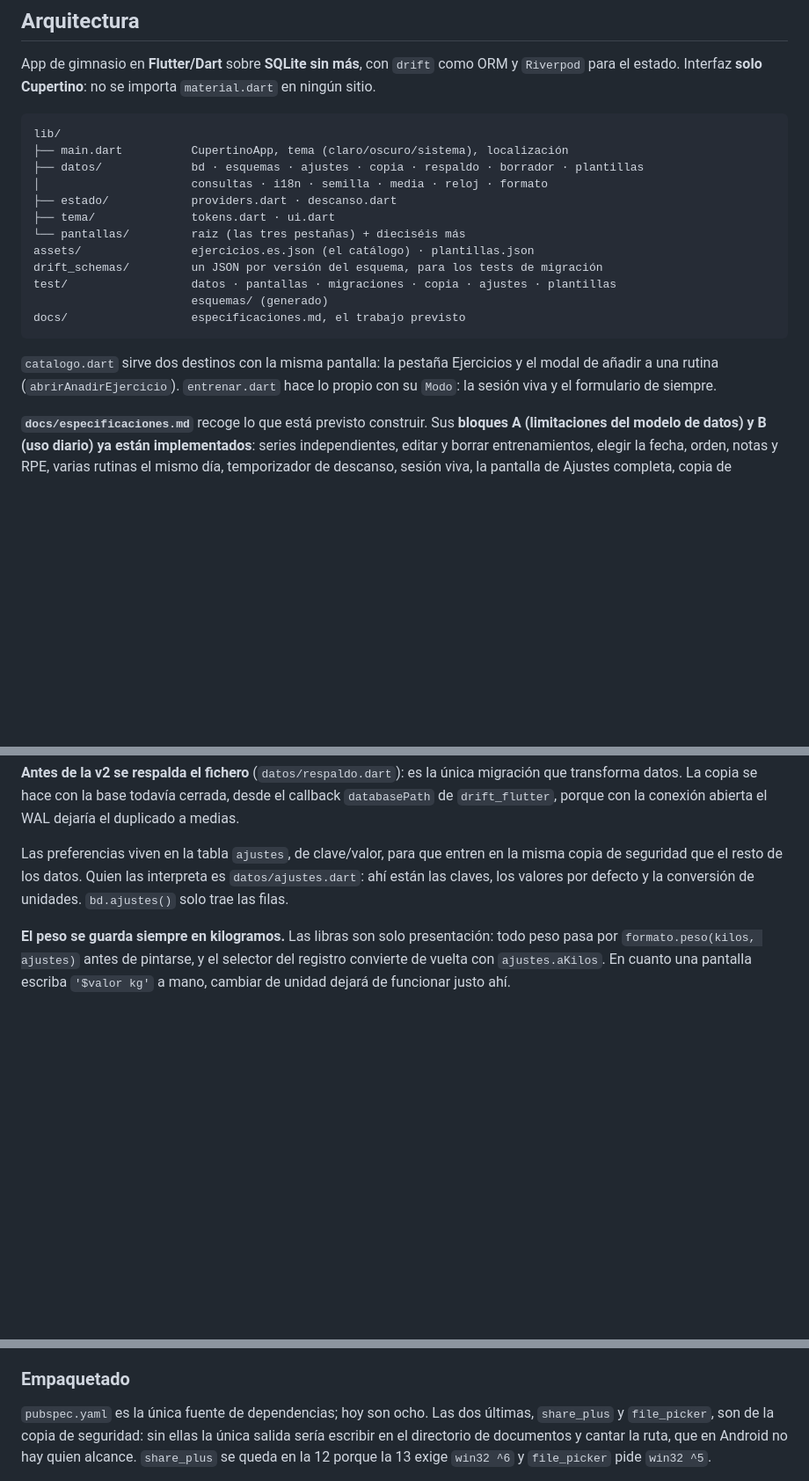
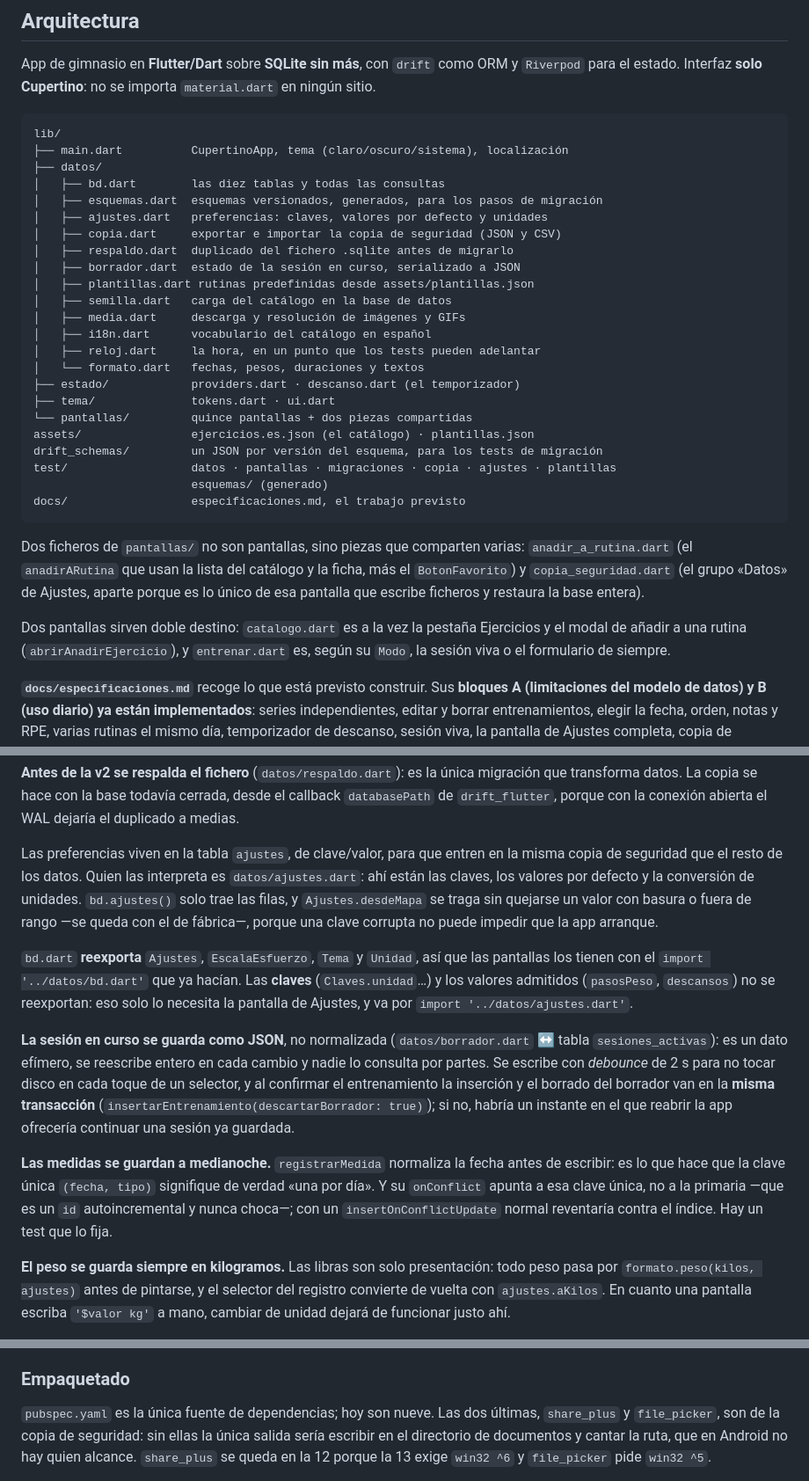
Before and after one commit to jesus13g/AppGym, a Markdown page: CLAUDE.md, 3 parts joined by grey strips. Shown at 88% size. Rendered like a GitHub page; blank space fills up the shorter version.

````diff
--- a/CLAUDE.md
+++ b/CLAUDE.md
@@ -48,11 +48,22 @@ el estado. Interfaz **solo Cupertino**: no se importa `material.dart` en ningún
 ```
 lib/
 ├── main.dart          CupertinoApp, tema (claro/oscuro/sistema), localización
-├── datos/             bd · esquemas · ajustes · copia · respaldo · borrador · plantillas
-│                      consultas · i18n · semilla · media · reloj · formato
-├── estado/            providers.dart · descanso.dart
+├── datos/
+│   ├── bd.dart        las diez tablas y todas las consultas
+│   ├── esquemas.dart  esquemas versionados, generados, para los pasos de migración
+│   ├── ajustes.dart   preferencias: claves, valores por defecto y unidades
+│   ├── copia.dart     exportar e importar la copia de seguridad (JSON y CSV)
+│   ├── respaldo.dart  duplicado del fichero .sqlite antes de migrarlo
+│   ├── borrador.dart  estado de la sesión en curso, serializado a JSON
+│   ├── plantillas.dart rutinas predefinidas desde assets/plantillas.json
+│   ├── semilla.dart   carga del catálogo en la base de datos
+│   ├── media.dart     descarga y resolución de imágenes y GIFs
+│   ├── i18n.dart      vocabulario del catálogo en español
+│   ├── reloj.dart     la hora, en un punto que los tests pueden adelantar
+│   └── formato.dart   fechas, pesos, duraciones y textos
+├── estado/            providers.dart · descanso.dart (el temporizador)
 ├── tema/              tokens.dart · ui.dart
-└── pantallas/         raiz (las tres pestañas) + dieciséis más
+└── pantallas/         quince pantallas + dos piezas compartidas
 assets/                ejercicios.es.json (el catálogo) · plantillas.json
 drift_schemas/         un JSON por versión del esquema, para los tests de migración
 test/                  datos · pantallas · migraciones · copia · ajustes · plantillas
@@ -60,9 +71,14 @@ test/                  datos · pantallas · migraciones · copia · ajustes ·
 docs/                  especificaciones.md, el trabajo previsto
 ```
 
-`catalogo.dart` sirve dos destinos con la misma pantalla: la pestaña Ejercicios y el modal de
-añadir a una rutina (`abrirAnadirEjercicio`). `entrenar.dart` hace lo propio con su `Modo`: la
-sesión viva y el formulario de siempre.
+Dos ficheros de `pantallas/` no son pantallas, sino piezas que comparten varias:
+`anadir_a_rutina.dart` (el `anadirARutina` que usan la lista del catálogo y la ficha, más el
+`BotonFavorito`) y `copia_seguridad.dart` (el grupo «Datos» de Ajustes, aparte porque es lo único
+de esa pantalla que escribe ficheros y restaura la base entera).
+
+Dos pantallas sirven doble destino: `catalogo.dart` es a la vez la pestaña Ejercicios y el modal de
+añadir a una rutina (`abrirAnadirEjercicio`), y `entrenar.dart` es, según su `Modo`, la sesión viva
+o el formulario de siempre.
 
 **`docs/especificaciones.md`** recoge lo que está previsto construir. Sus **bloques A
 (limitaciones del modelo de datos) y B (uso diario) ya están implementados**: series
@@ -146,7 +196,26 @@ transforma datos. La copia se hace con la base todavía cerrada, desde el callba
 
 Las preferencias viven en la tabla `ajustes`, de clave/valor, para que entren en la misma copia de
 seguridad que el resto de los datos. Quien las interpreta es `datos/ajustes.dart`: ahí están las
-claves, los valores por defecto y la conversión de unidades. `bd.ajustes()` solo trae las filas.
+claves, los valores por defecto y la conversión de unidades. `bd.ajustes()` solo trae las filas, y
+`Ajustes.desdeMapa` se traga sin quejarse un valor con basura o fuera de rango —se queda con el de
+fábrica—, porque una clave corrupta no puede impedir que la app arranque.
+
+`bd.dart` **reexporta** `Ajustes`, `EscalaEsfuerzo`, `Tema` y `Unidad`, así que las pantallas los
+tienen con el `import '../datos/bd.dart'` que ya hacían. Las **claves** (`Claves.unidad`…) y los
+valores admitidos (`pasosPeso`, `descansos`) no se reexportan: eso solo lo necesita la pantalla de
+Ajustes, y va por `import '../datos/ajustes.dart'`.
+
+**La sesión en curso se guarda como JSON**, no normalizada (`datos/borrador.dart` ↔ tabla
+`sesiones_activas`): es un dato efímero, se reescribe entero en cada cambio y nadie lo consulta por
+partes. Se escribe con *debounce* de 2 s para no tocar disco en cada toque de un selector, y al
+confirmar el entrenamiento la inserción y el borrado del borrador van en la **misma transacción**
+(`insertarEntrenamiento(descartarBorrador: true)`); si no, habría un instante en el que reabrir la
+app ofrecería continuar una sesión ya guardada.
+
+**Las medidas se guardan a medianoche.** `registrarMedida` normaliza la fecha antes de escribir: es
+lo que hace que la clave única `(fecha, tipo)` signifique de verdad «una por día». Y su `onConflict`
+apunta a esa clave única, no a la primaria —que es un `id` autoincremental y nunca choca—; con un
+`insertOnConflictUpdate` normal reventaría contra el índice. Hay un test que lo fija.
 
 **El peso se guarda siempre en kilogramos.** Las libras son solo presentación: todo peso pasa por
 `formato.peso(kilos, ajustes)` antes de pintarse, y el selector del registro convierte de vuelta
@@ -229,7 +303,7 @@ termina nunca: los tests de ese grupo van con `_asentar`, a base de fotogramas s
 
 ### Empaquetado
 
-`pubspec.yaml` es la única fuente de dependencias; hoy son ocho. Las dos últimas, `share_plus` y
+`pubspec.yaml` es la única fuente de dependencias; hoy son nueve. Las dos últimas, `share_plus` y
 `file_picker`, son de la copia de seguridad: sin ellas la única salida sería escribir en el
 directorio de documentos y cantar la ruta, que en Android no hay quien alcance. `share_plus` se
 queda en la 12 porque la 13 exige `win32 ^6` y `file_picker` pide `win32 ^5`.
````
Also changed, not shown: other parts of CLAUDE.md (+53 -11 lines).
